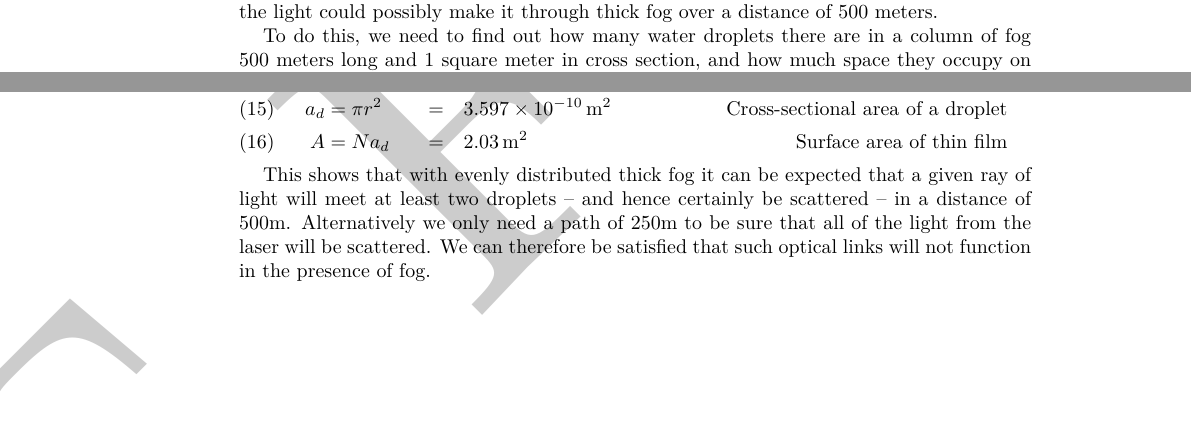
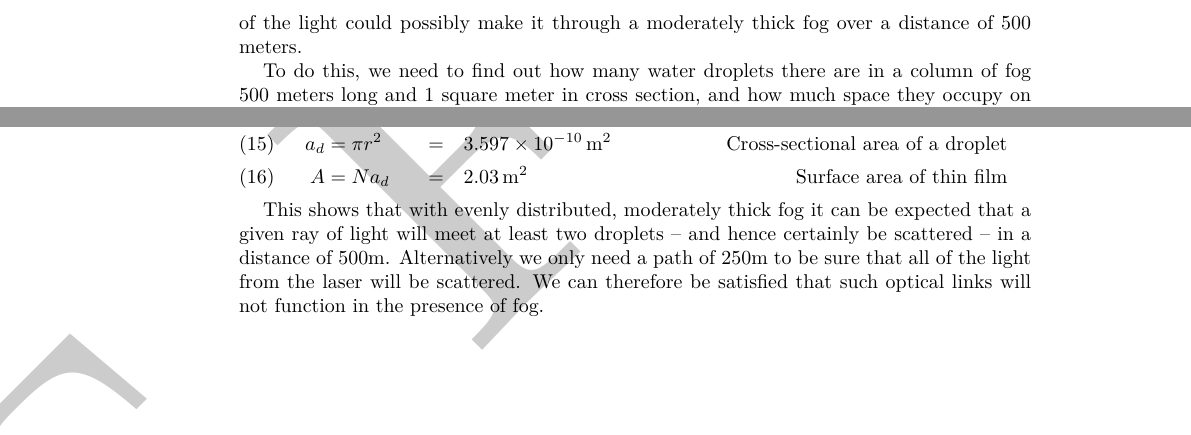
Before and after one commit to tegola-hubs/tegola-hubs.github.com, a LaTeX paper (24GHz/scotgov-report.tex, which reads 24GHz/lasers.tex): two parts of page 16 of 18, joined at a grey line, cut so that both start at the same text. Compiled offline with XeLaTeX.

Commit message:
moderate the fog

```diff
--- a/24GHz/lasers.tex
+++ b/24GHz/lasers.tex
@@ -298,8 +298,8 @@ The technique which remains is to explicitly model the system of many
 water droplets and to calculate their effect on the light using
 Maxwell's equations. This is known as the Lorenz-Mie solution. We will
 not do this either but instead heuristically show that none of the
-light could possibly make it through thick fog over a distance of 500
-meters.
+light could possibly make it through a moderately thick fog over a
+distance of 500 meters.
 
 To do this, we need to find out how many water droplets there are in a
 column of fog 500 meters long and 1 square meter in cross section, and
@@ -408,12 +408,13 @@ the same source, $0.058\,\text{g}/\text{m}^3$.
   &\qquad \text{Surface area of thin film}
 \end{align}
 
-This shows that with evenly distributed thick fog it can be expected
-that a given ray of light will meet at least two droplets -- and hence
-certainly be scattered -- in a distance of 500m. Alternatively we only
-need a path of 250m to be sure that all of the light from the laser
-will be scattered. We can therefore be satisfied that such optical
-links will not function in the presence of fog.
+This shows that with evenly distributed, moderately thick fog it can
+be expected that a given ray of light will meet at least two droplets
+-- and hence certainly be scattered -- in a distance of
+500m. Alternatively we only need a path of 250m to be sure that all of
+the light from the laser will be scattered. We can therefore be
+satisfied that such optical links will not function in the presence of
+fog.
 
 \clearpage
 \subsection{Instrumentation}
```
